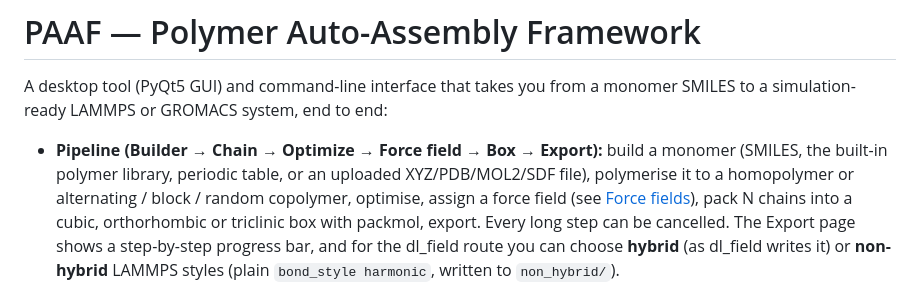
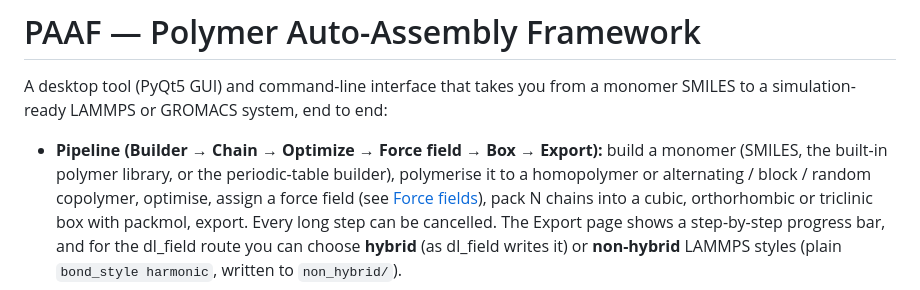
Before and after one commit to MuhammadUzairRiaz/PAAF, a Markdown page: README.md, the part around the change. Drawn GitHub-style.

Commit message:
README: drop mention of structure-file upload (no longer in the Builder page)

```diff
--- a/README.md
+++ b/README.md
@@ -4,8 +4,8 @@ A desktop tool (PyQt5 GUI) and command-line interface that takes you from a
 monomer SMILES to a simulation-ready LAMMPS or GROMACS system, end to end:
 
 - **Pipeline (Builder → Chain → Optimize → Force field → Box → Export):**
-  build a monomer (SMILES, the built-in polymer library, periodic table, or
-  an uploaded XYZ/PDB/MOL2/SDF file), polymerise it to a homopolymer or
+  build a monomer (SMILES, the built-in polymer library, or the
+  periodic-table builder), polymerise it to a homopolymer or
   alternating / block / random copolymer, optimise, assign a force field
   (see [Force fields](#force-fields)), pack N chains into a cubic,
   orthorhombic or triclinic box with packmol, export. Every long step can be
```
